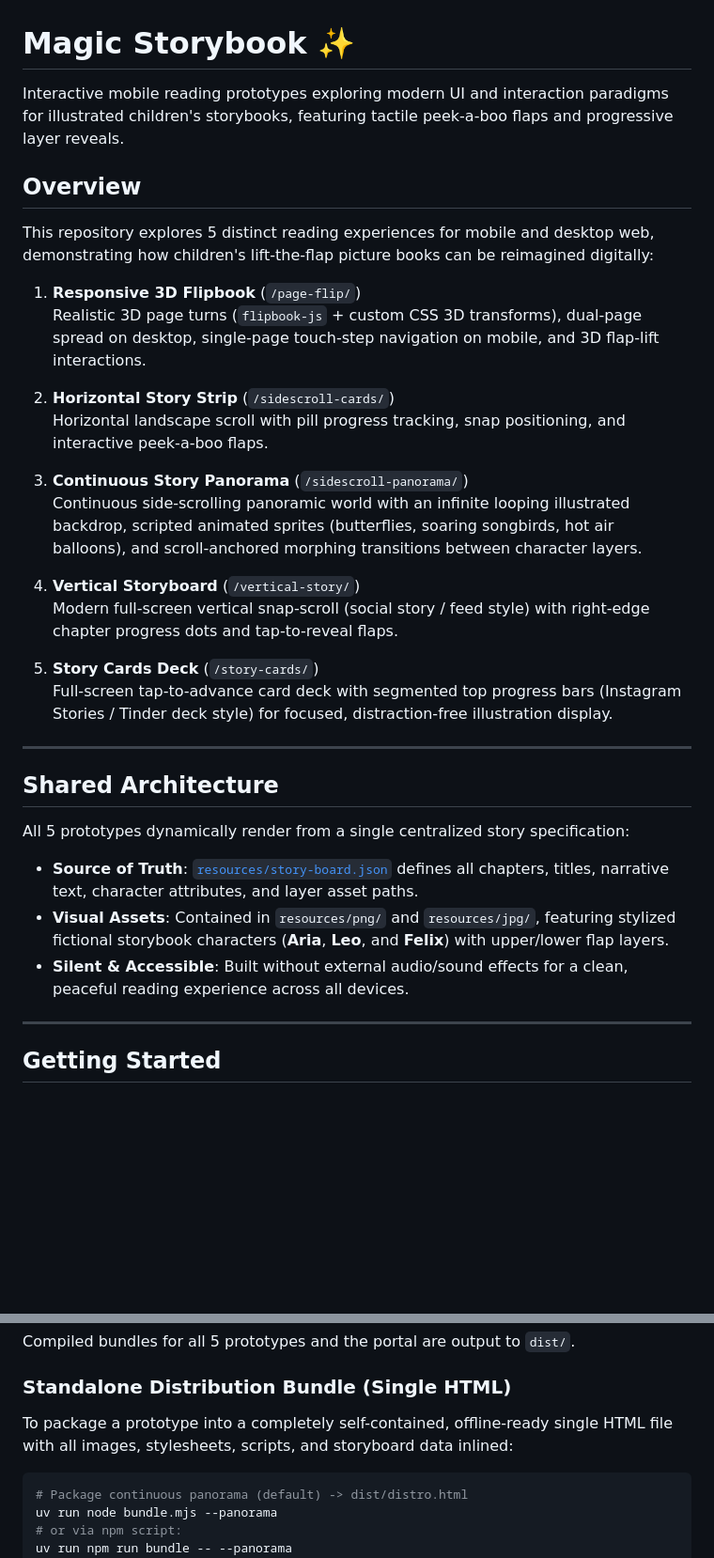
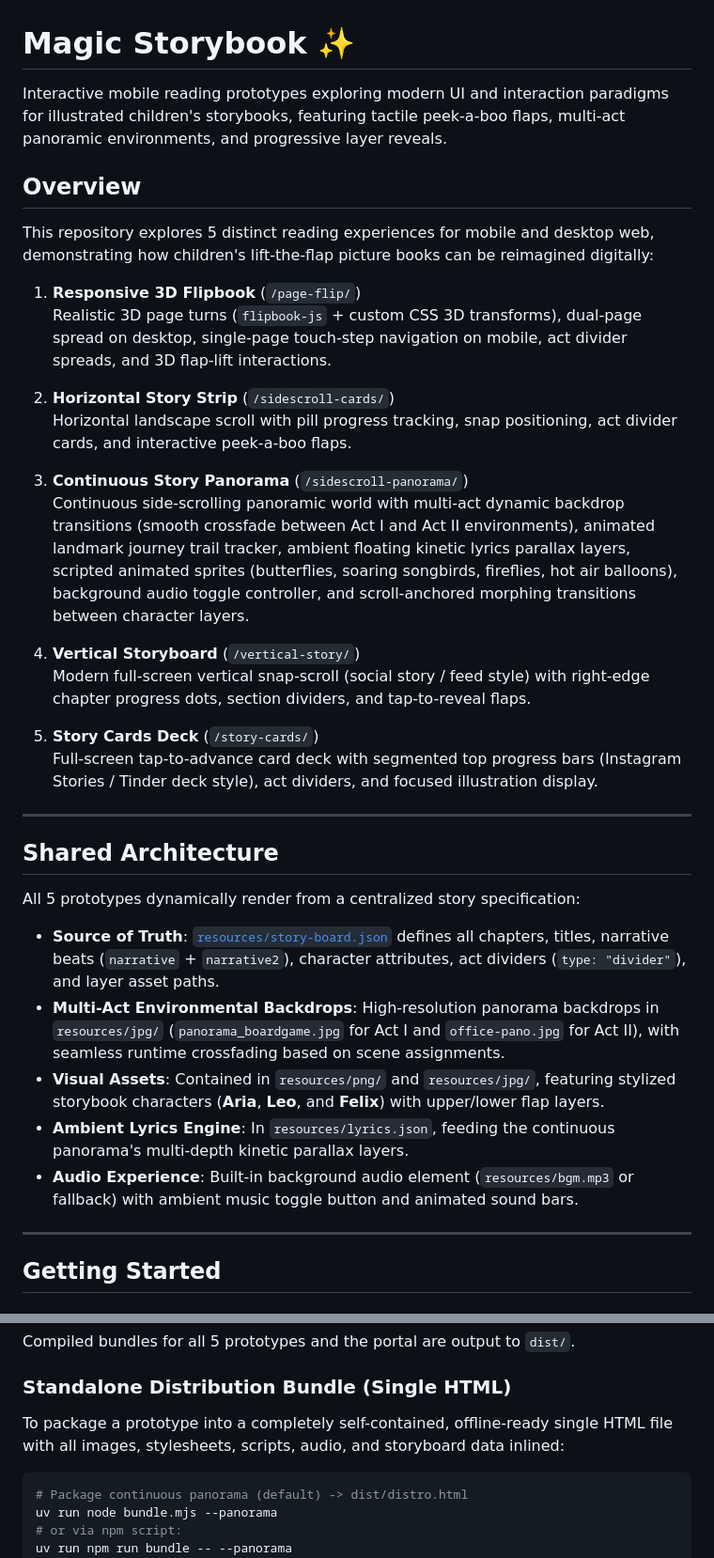
Before and after one commit to liangleslie/interactive-flipbook, a Markdown page: README.md, 2 parts joined by grey strips. Shown at 94% size. GitHub-like rendering; blank space fills up the shorter version.

Commit message:
docs: update README with multi-act backdrops, section dividers, and test suites

````diff
--- a/README.md
+++ b/README.md
@@ -1,35 +1,37 @@
 # Magic Storybook ✨
 
-Interactive mobile reading prototypes exploring modern UI and interaction paradigms for illustrated children's storybooks, featuring tactile peek-a-boo flaps and progressive layer reveals.
+Interactive mobile reading prototypes exploring modern UI and interaction paradigms for illustrated children's storybooks, featuring tactile peek-a-boo flaps, multi-act panoramic environments, and progressive layer reveals.
 
 ## Overview
 
 This repository explores 5 distinct reading experiences for mobile and desktop web, demonstrating how children's lift-the-flap picture books can be reimagined digitally:
 
 1. **Responsive 3D Flipbook** (`/page-flip/`)
-   Realistic 3D page turns (`flipbook-js` + custom CSS 3D transforms), dual-page spread on desktop, single-page touch-step navigation on mobile, and 3D flap-lift interactions.
+   Realistic 3D page turns (`flipbook-js` + custom CSS 3D transforms), dual-page spread on desktop, single-page touch-step navigation on mobile, act divider spreads, and 3D flap-lift interactions.
 
 2. **Horizontal Story Strip** (`/sidescroll-cards/`)
-   Horizontal landscape scroll with pill progress tracking, snap positioning, and interactive peek-a-boo flaps.
+   Horizontal landscape scroll with pill progress tracking, snap positioning, act divider cards, and interactive peek-a-boo flaps.
 
 3. **Continuous Story Panorama** (`/sidescroll-panorama/`)
-   Continuous side-scrolling panoramic world with an infinite looping illustrated backdrop, scripted animated sprites (butterflies, soaring songbirds, hot air balloons), and scroll-anchored morphing transitions between character layers.
+   Continuous side-scrolling panoramic world with multi-act dynamic backdrop transitions (smooth crossfade between Act I and Act II environments), animated landmark journey trail tracker, ambient floating kinetic lyrics parallax layers, scripted animated sprites (butterflies, soaring songbirds, fireflies, hot air balloons), background audio toggle controller, and scroll-anchored morphing transitions between character layers.
 
 4. **Vertical Storyboard** (`/vertical-story/`)
-   Modern full-screen vertical snap-scroll (social story / feed style) with right-edge chapter progress dots and tap-to-reveal flaps.
+   Modern full-screen vertical snap-scroll (social story / feed style) with right-edge chapter progress dots, section dividers, and tap-to-reveal flaps.
 
 5. **Story Cards Deck** (`/story-cards/`)
-   Full-screen tap-to-advance card deck with segmented top progress bars (Instagram Stories / Tinder deck style) for focused, distraction-free illustration display.
+   Full-screen tap-to-advance card deck with segmented top progress bars (Instagram Stories / Tinder deck style), act dividers, and focused illustration display.
 
 ---
 
 ## Shared Architecture
 
-All 5 prototypes dynamically render from a single centralized story specification:
+All 5 prototypes dynamically render from a centralized story specification:
 
-- **Source of Truth**: [`resources/story-board.json`](file:///home/leslie/Downloads/photos/For%20sherry/resources/story-board.json) defines all chapters, titles, narrative text, character attributes, and layer asset paths.
-- **Visual Assets**: Contained in `resources/png/` and `resources/jpg/`, featuring stylized fictional storybook characters (**Aria**, **Leo**, and **Felix**) with upper/lower flap layers.
-- **Silent & Accessible**: Built without external audio/sound effects for a clean, peaceful reading experience across all devices.
+- **Source of Truth**: [`resources/story-board.json`](file:///home/leslie/Downloads/photos/For%20sherry/resources/story-board.json) defines all chapters, titles, narrative beats (`narrative` + `narrative2`), character attributes, act dividers (`type: "divider"`), and layer asset paths.
+- **Multi-Act Environmental Backdrops**: High-resolution panorama backdrops in `resources/jpg/` (`panorama_boardgame.jpg` for Act I and `office-pano.jpg` for Act II), with seamless runtime crossfading based on scene assignments.
+- **Visual Assets**: Contained in `resources/png/` and `resources/jpg/`, featuring stylized storybook characters (**Aria**, **Leo**, and **Felix**) with upper/lower flap layers.
+- **Ambient Lyrics Engine**: In `resources/lyrics.json`, feeding the continuous panorama's multi-depth kinetic parallax layers.
+- **Audio Experience**: Built-in background audio element (`resources/bgm.mp3` or fallback) with ambient music toggle button and animated sound bars.
 
 ---
 
@@ -58,7 +60,7 @@ Compiled bundles for all 5 prototypes and the portal are output to `dist/`.
 
 ### Standalone Distribution Bundle (Single HTML)
 
-To package a prototype into a completely self-contained, offline-ready single HTML file with all images, stylesheets, scripts, and storyboard data inlined:
+To package a prototype into a completely self-contained, offline-ready single HTML file with all images, stylesheets, scripts, audio, and storyboard data inlined:
 
 ```bash
 # Package continuous panorama (default) -> dist/distro.html
````
Also changed, not shown: other parts of README.md (+17 -4 lines).
